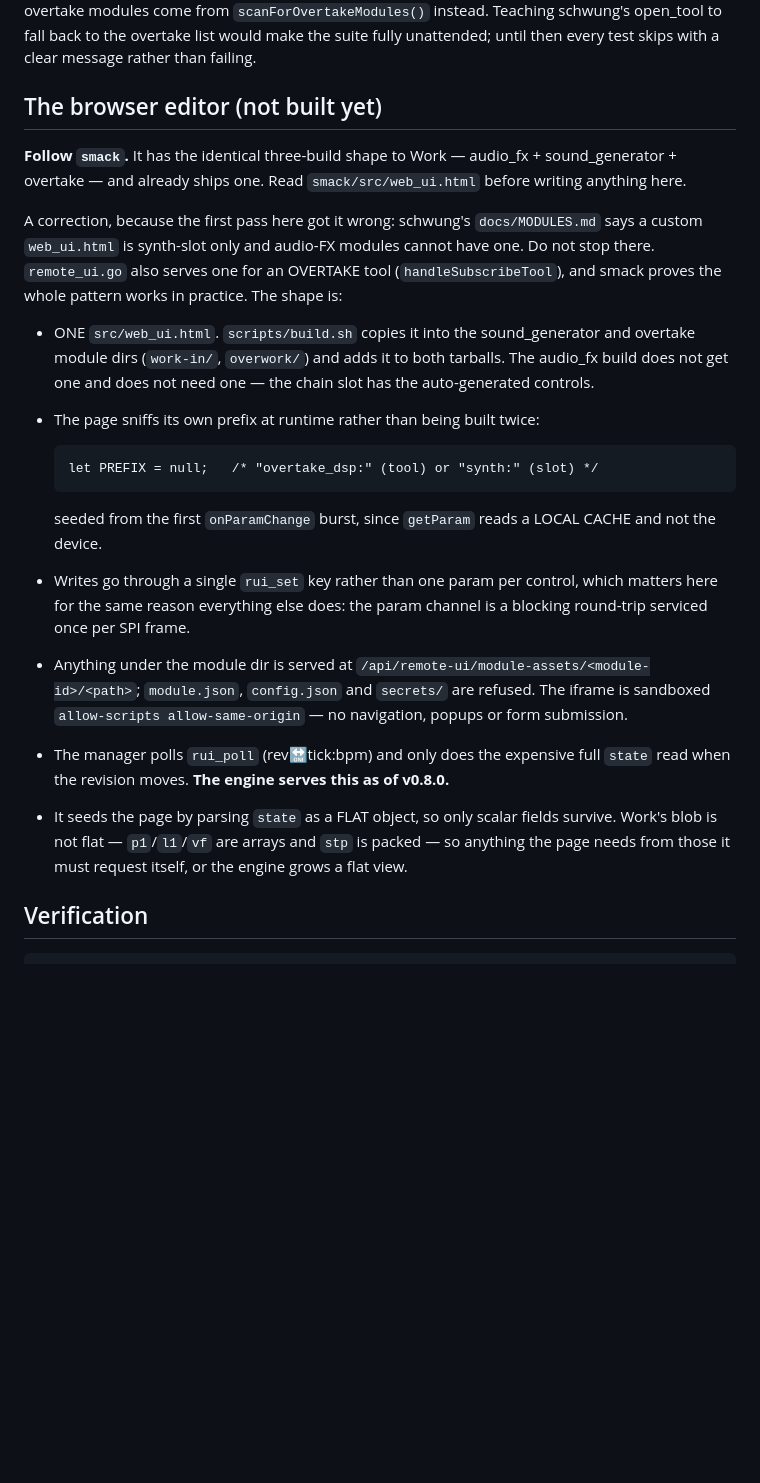
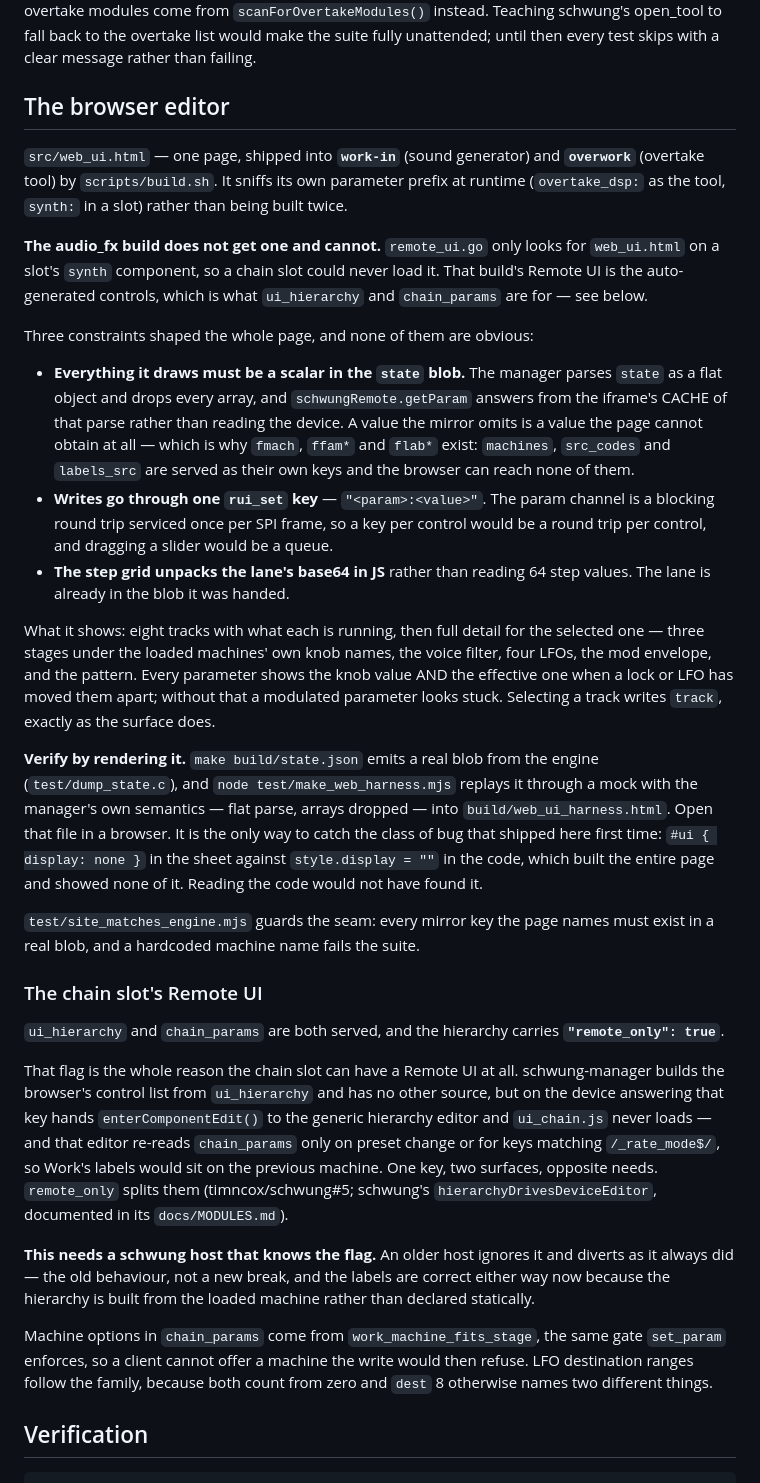
Before and after one commit to timncox/schwung-work, a Markdown page: CLAUDE.md, the part around the change. GitHub-like rendering; blank space fills up the shorter version.

Commit message:
document the browser editor and the remote_only split
Replaces the "not built yet" section. The three constraints that shaped the
page are all invisible from the code — the flat-parse-only blob, the
cache-not-device getParam, and the one-round-trip-per-frame param channel —
so they are written down rather than left to be rediscovered.

Also records the verify-by-rendering step, because the first bug this page
had could not be found by reading it: `#ui { display: none }` in the sheet
against `style.display = ""` in the code.

```diff
--- a/CLAUDE.md
+++ b/CLAUDE.md
@@ -421,42 +421,76 @@ answers `tool not found: overwork` — its open_tool path searches
 the overtake list would make the suite fully unattended; until then every test
 skips with a clear message rather than failing.
 
-## The browser editor (not built yet)
+## The browser editor
 
-**Follow `smack`.** It has the identical three-build shape to Work — audio_fx +
-sound_generator + overtake — and already ships one. Read `smack/src/web_ui.html`
-before writing anything here.
+`src/web_ui.html` — one page, shipped into **`work-in`** (sound generator) and
+**`overwork`** (overtake tool) by `scripts/build.sh`. It sniffs its own
+parameter prefix at runtime (`overtake_dsp:` as the tool, `synth:` in a slot)
+rather than being built twice.
 
-A correction, because the first pass here got it wrong: schwung's
-`docs/MODULES.md` says a custom `web_ui.html` is synth-slot only and audio-FX
-modules cannot have one. Do not stop there. `remote_ui.go` also serves one for
-an OVERTAKE tool (`handleSubscribeTool`), and smack proves the whole pattern
-works in practice. The shape is:
+**The audio_fx build does not get one and cannot.** `remote_ui.go` only looks
+for `web_ui.html` on a slot's `synth` component, so a chain slot could never
+load it. That build's Remote UI is the auto-generated controls, which is what
+`ui_hierarchy` and `chain_params` are for — see below.
 
-- ONE `src/web_ui.html`. `scripts/build.sh` copies it into the sound_generator
-  and overtake module dirs (`work-in/`, `overwork/`) and adds it to both
-  tarballs. The audio_fx build does not get one and does not need one — the
-  chain slot has the auto-generated controls.
-- The page sniffs its own prefix at runtime rather than being built twice:
+Three constraints shaped the whole page, and none of them are obvious:
 
-      let PREFIX = null;   /* "overtake_dsp:" (tool) or "synth:" (slot) */
+- **Everything it draws must be a scalar in the `state` blob.** The manager
+  parses `state` as a flat object and drops every array, and
+  `schwungRemote.getParam` answers from the iframe's CACHE of that parse
+  rather than reading the device. A value the mirror omits is a value the page
+  cannot obtain at all — which is why `fmach`, `ffam*` and `flab*` exist:
+  `machines`, `src_codes` and `labels_src` are served as their own keys and
+  the browser can reach none of them.
+- **Writes go through one `rui_set` key** — `"<param>:<value>"`. The param
+  channel is a blocking round trip serviced once per SPI frame, so a key per
+  control would be a round trip per control, and dragging a slider would be a
+  queue.
+- **The step grid unpacks the lane's base64 in JS** rather than reading 64
+  step values. The lane is already in the blob it was handed.
 
-  seeded from the first `onParamChange` burst, since `getParam` reads a LOCAL
-  CACHE and not the device.
-- Writes go through a single `rui_set` key rather than one param per control,
-  which matters here for the same reason everything else does: the param
-  channel is a blocking round-trip serviced once per SPI frame.
-- Anything under the module dir is served at
-  `/api/remote-ui/module-assets/<module-id>/<path>`; `module.json`,
-  `config.json` and `secrets/` are refused. The iframe is sandboxed
-  `allow-scripts allow-same-origin` — no navigation, popups or form submission.
-- The manager polls `rui_poll` (rev:on:tick:bpm) and only does the expensive
-  full `state` read when the revision moves. **The engine serves this as of
-  v0.8.0.**
-- It seeds the page by parsing `state` as a FLAT object, so only scalar fields
-  survive. Work's blob is not flat — `p1`/`l1`/`vf` are arrays and `stp` is
-  packed — so anything the page needs from those it must request itself, or
-  the engine grows a flat view.
+What it shows: eight tracks with what each is running, then full detail for
+the selected one — three stages under the loaded machines' own knob names, the
+voice filter, four LFOs, the mod envelope, and the pattern. Every parameter
+shows the knob value AND the effective one when a lock or LFO has moved them
+apart; without that a modulated parameter looks stuck. Selecting a track
+writes `track`, exactly as the surface does.
+
+**Verify by rendering it.** `make build/state.json` emits a real blob from the
+engine (`test/dump_state.c`), and `node test/make_web_harness.mjs` replays it
+through a mock with the manager's own semantics — flat parse, arrays dropped —
+into `build/web_ui_harness.html`. Open that file in a browser. It is the only
+way to catch the class of bug that shipped here first time: `#ui { display:
+none }` in the sheet against `style.display = ""` in the code, which built the
+entire page and showed none of it. Reading the code would not have found it.
+
+`test/site_matches_engine.mjs` guards the seam: every mirror key the page
+names must exist in a real blob, and a hardcoded machine name fails the suite.
+
+### The chain slot's Remote UI
+
+`ui_hierarchy` and `chain_params` are both served, and the hierarchy carries
+**`"remote_only": true`**.
+
+That flag is the whole reason the chain slot can have a Remote UI at all.
+schwung-manager builds the browser's control list from `ui_hierarchy` and has
+no other source, but on the device answering that key hands
+`enterComponentEdit()` to the generic hierarchy editor and `ui_chain.js` never
+loads — and that editor re-reads `chain_params` only on preset change or for
+keys matching `/_rate_mode$/`, so Work's labels would sit on the previous
+machine. One key, two surfaces, opposite needs. `remote_only` splits them
+(timncox/schwung#5; schwung's `hierarchyDrivesDeviceEditor`, documented in its
+`docs/MODULES.md`).
+
+**This needs a schwung host that knows the flag.** An older host ignores it and
+diverts as it always did — the old behaviour, not a new break, and the labels
+are correct either way now because the hierarchy is built from the loaded
+machine rather than declared statically.
+
+Machine options in `chain_params` come from `work_machine_fits_stage`, the same
+gate `set_param` enforces, so a client cannot offer a machine the write would
+then refuse. LFO destination ranges follow the family, because both count from
+zero and `dest` 8 otherwise names two different things.
 
 ## Verification
 
```
